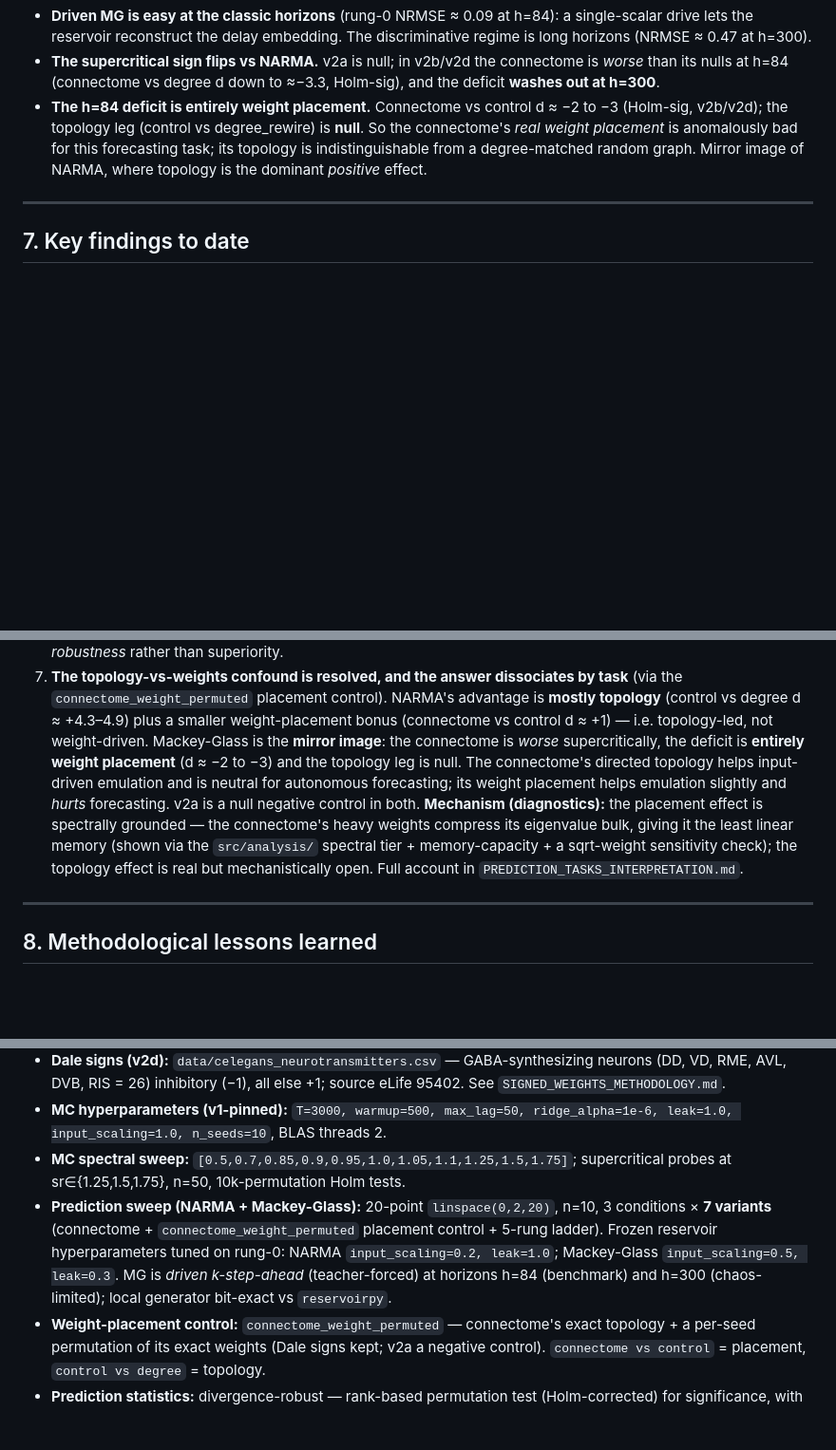
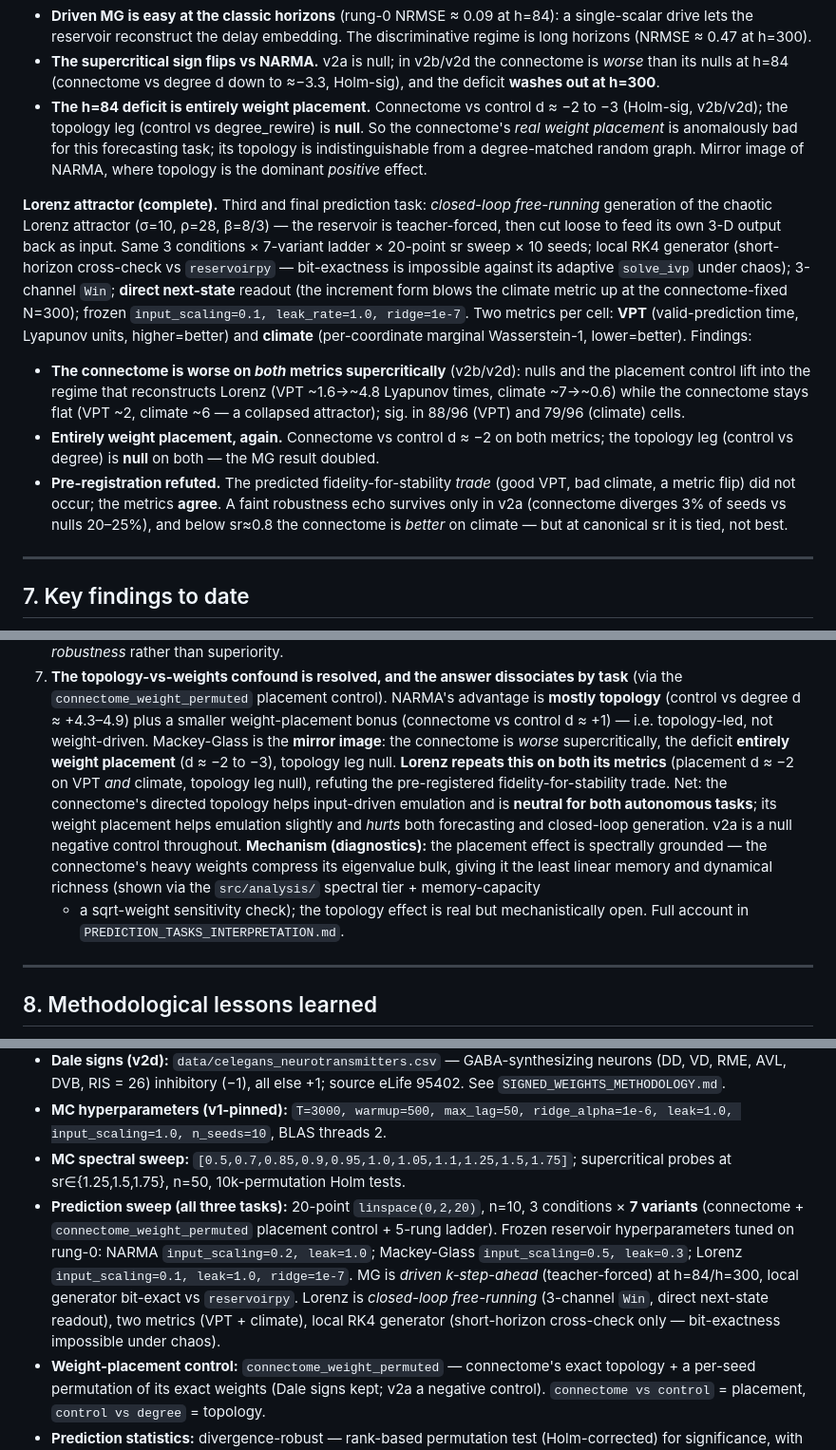
Before and after one commit to mmdt01/cognitive-connectomes, a Markdown page: PROJECT_KNOWLEDGE_BASE.md, 3 parts joined by grey strips. Shown at 95% size. Drawn GitHub-style; blank space fills up the shorter version.

```diff
--- a/PROJECT_KNOWLEDGE_BASE.md
+++ b/PROJECT_KNOWLEDGE_BASE.md
@@ -274,6 +280,28 @@ leak than NARMA's 1.0). Findings:
   forecasting task; its topology is indistinguishable from a degree-matched random
   graph. Mirror image of NARMA, where topology is the dominant *positive* effect.
 
+**Lorenz attractor (complete).** Third and final prediction task: *closed-loop
+free-running* generation of the chaotic Lorenz attractor (σ=10, ρ=28, β=8/3) — the
+reservoir is teacher-forced, then cut loose to feed its own 3-D output back as
+input. Same 3 conditions × 7-variant ladder × 20-point sr sweep × 10 seeds; local
+RK4 generator (short-horizon cross-check vs `reservoirpy` — bit-exactness is
+impossible against its adaptive `solve_ivp` under chaos); 3-channel `Win`; **direct
+next-state** readout (the increment form blows the climate metric up at the
+connectome-fixed N=300); frozen `input_scaling=0.1, leak_rate=1.0, ridge=1e-7`.
+Two metrics per cell: **VPT** (valid-prediction time, Lyapunov units, higher=better)
+and **climate** (per-coordinate marginal Wasserstein-1, lower=better). Findings:
+- **The connectome is worse on *both* metrics supercritically** (v2b/v2d): nulls and
+  the placement control lift into the regime that reconstructs Lorenz (VPT ~1.6→~4.8
+  Lyapunov times, climate ~7→~0.6) while the connectome stays flat (VPT ~2, climate
+  ~6 — a collapsed attractor); sig. in 88/96 (VPT) and 79/96 (climate) cells.
+- **Entirely weight placement, again.** Connectome vs control d ≈ −2 on both metrics;
+  the topology leg (control vs degree) is **null** on both — the MG result doubled.
+- **Pre-registration refuted.** The predicted fidelity-for-stability *trade* (good
+  VPT, bad climate, a metric flip) did not occur; the metrics **agree**. A faint
+  robustness echo survives only in v2a (connectome diverges 3% of seeds vs nulls
+  20–25%), and below sr≈0.8 the connectome is *better* on climate — but at canonical
+  sr it is tied, not best.
+
 ---
 
 ## 7. Key findings to date
@@ -298,15 +326,18 @@ leak than NARMA's 1.0). Findings:
    advantage is **mostly topology** (control vs degree d ≈ +4.3–4.9) plus a smaller
    weight-placement bonus (connectome vs control d ≈ +1) — i.e. topology-led, not
    weight-driven. Mackey-Glass is the **mirror image**: the connectome is *worse*
-   supercritically, the deficit is **entirely weight placement** (d ≈ −2 to −3) and
-   the topology leg is null. The connectome's directed topology helps input-driven
-   emulation and is neutral for autonomous forecasting; its weight placement helps
-   emulation slightly and *hurts* forecasting. v2a is a null negative control in
-   both. **Mechanism (diagnostics):** the placement effect is spectrally grounded
-   — the connectome's heavy weights compress its eigenvalue bulk, giving it the
-   least linear memory (shown via the `src/analysis/` spectral tier +
-   memory-capacity + a sqrt-weight sensitivity check); the topology effect is real
-   but mechanistically open. Full account in `PREDICTION_TASKS_INTERPRETATION.md`.
+   supercritically, the deficit **entirely weight placement** (d ≈ −2 to −3),
+   topology leg null. **Lorenz repeats this on both its metrics** (placement d ≈ −2
+   on VPT *and* climate, topology leg null), refuting the pre-registered
+   fidelity-for-stability trade. Net: the connectome's directed topology helps
+   input-driven emulation and is **neutral for both autonomous tasks**; its weight
+   placement helps emulation slightly and *hurts* both forecasting and closed-loop
+   generation. v2a is a null negative control throughout. **Mechanism
+   (diagnostics):** the placement effect is spectrally grounded — the connectome's
+   heavy weights compress its eigenvalue bulk, giving it the least linear memory and
+   dynamical richness (shown via the `src/analysis/` spectral tier + memory-capacity
+   + a sqrt-weight sensitivity check); the topology effect is real but
+   mechanistically open. Full account in `PREDICTION_TASKS_INTERPRETATION.md`.
 
 ---
 
@@ -413,12 +446,15 @@ control unchanged.
   ridge_alpha=1e-6, leak=1.0, input_scaling=1.0, n_seeds=10`, BLAS threads 2.
 - **MC spectral sweep:** `[0.5,0.7,0.85,0.9,0.95,1.0,1.05,1.1,1.25,1.5,1.75]`;
   supercritical probes at sr∈{1.25,1.5,1.75}, n=50, 10k-permutation Holm tests.
-- **Prediction sweep (NARMA + Mackey-Glass):** 20-point `linspace(0,2,20)`, n=10,
+- **Prediction sweep (all three tasks):** 20-point `linspace(0,2,20)`, n=10,
   3 conditions × **7 variants** (connectome + `connectome_weight_permuted`
   placement control + 5-rung ladder). Frozen reservoir hyperparameters tuned on
   rung-0: NARMA `input_scaling=0.2, leak=1.0`; Mackey-Glass `input_scaling=0.5,
-  leak=0.3`. MG is *driven k-step-ahead* (teacher-forced) at horizons h=84
-  (benchmark) and h=300 (chaos-limited); local generator bit-exact vs `reservoirpy`.
+  leak=0.3`; Lorenz `input_scaling=0.1, leak=1.0, ridge=1e-7`. MG is *driven
+  k-step-ahead* (teacher-forced) at h=84/h=300, local generator bit-exact vs
+  `reservoirpy`. Lorenz is *closed-loop free-running* (3-channel `Win`, direct
+  next-state readout), two metrics (VPT + climate), local RK4 generator
+  (short-horizon cross-check only — bit-exactness impossible under chaos).
 - **Weight-placement control:** `connectome_weight_permuted` — connectome's exact
   topology + a per-seed permutation of its exact weights (Dale signs kept; v2a a
   negative control). `connectome vs control` = placement, `control vs degree` =
```
Also changed, not shown: other parts of PROJECT_KNOWLEDGE_BASE.md (+48 -41 lines).
